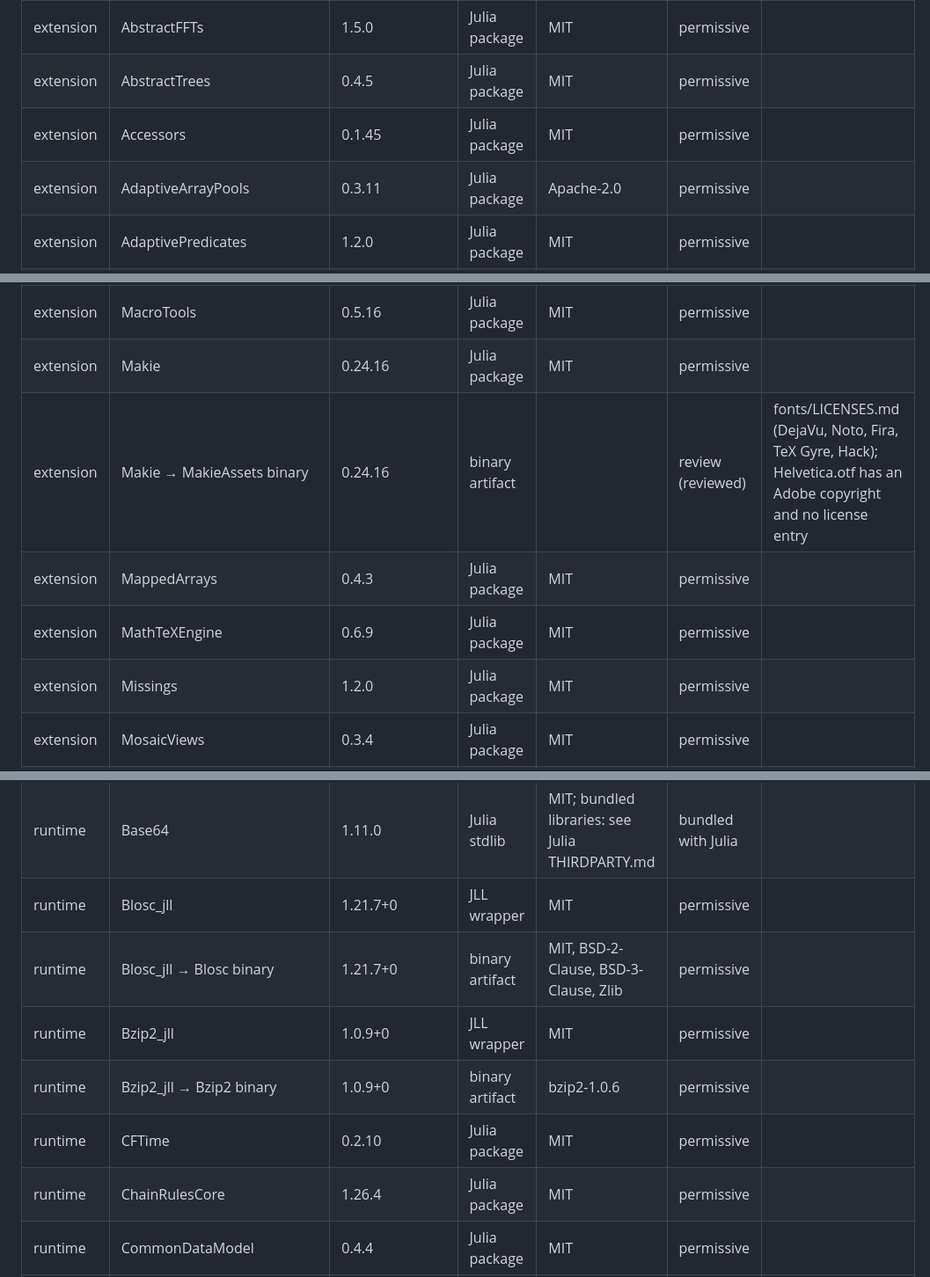
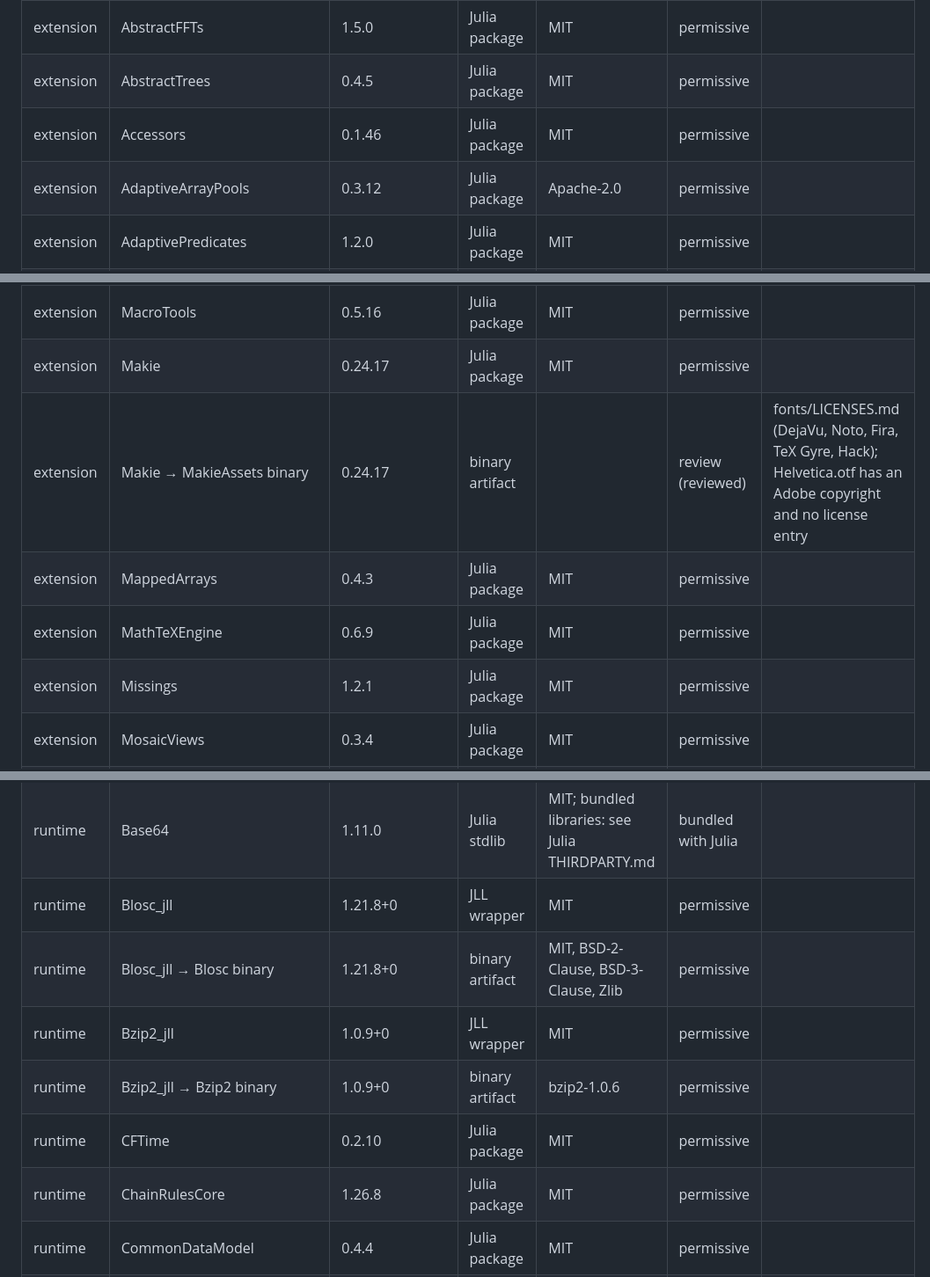
Before and after one commit to caprrepos/PlanetTools.jl, a Markdown page: THIRD_PARTY_LICENSES.md, 3 parts joined by grey strips. Shown at 88% size. GitHub-like rendering.

```diff
--- a/THIRD_PARTY_LICENSES.md
+++ b/THIRD_PARTY_LICENSES.md
@@ -6,8 +6,8 @@ Generated by `scripts/license_check.jl` with Julia 1.13.3 for x86_64-linux-gnu-l
 |:--|:--|:--|:--|:--|:--|:--|
 | extension | AbstractFFTs | 1.5.0 | Julia package | MIT | permissive |  |
 | extension | AbstractTrees | 0.4.5 | Julia package | MIT | permissive |  |
-| extension | Accessors | 0.1.45 | Julia package | MIT | permissive |  |
-| extension | AdaptiveArrayPools | 0.3.11 | Julia package | Apache-2.0 | permissive |  |
+| extension | Accessors | 0.1.46 | Julia package | MIT | permissive |  |
+| extension | AdaptiveArrayPools | 0.3.12 | Julia package | Apache-2.0 | permissive |  |
 | extension | AdaptivePredicates | 1.2.0 | Julia package | MIT | permissive |  |
 | extension | AliasTables | 1.1.3 | Julia package | MIT | permissive |  |
 | extension | Animations | 0.4.2 | Julia package | MIT | permissive |  |
@@ -141,11 +141,11 @@ Generated by `scripts/license_check.jl` with Julia 1.13.3 for x86_64-linux-gnu-l
 | extension | LLVMOpenMP_jll | 23.1.1+0 | JLL wrapper | MIT | permissive |  |
 | extension | LLVMOpenMP_jll → LLVMOpenMP binary | 23.1.1+0 | binary artifact | Apache-2.0, NCSA, MIT | permissive |  |
 | extension | MacroTools | 0.5.16 | Julia package | MIT | permissive |  |
-| extension | Makie | 0.24.16 | Julia package | MIT | permissive |  |
-| extension | Makie → MakieAssets binary | 0.24.16 | binary artifact |  | review (reviewed) | fonts/LICENSES.md (DejaVu, Noto, Fira, TeX Gyre, Hack); Helvetica.otf has an Adobe copyright and no license entry |
+| extension | Makie | 0.24.17 | Julia package | MIT | permissive |  |
+| extension | Makie → MakieAssets binary | 0.24.17 | binary artifact |  | review (reviewed) | fonts/LICENSES.md (DejaVu, Noto, Fira, TeX Gyre, Hack); Helvetica.otf has an Adobe copyright and no license entry |
 | extension | MappedArrays | 0.4.3 | Julia package | MIT | permissive |  |
 | extension | MathTeXEngine | 0.6.9 | Julia package | MIT | permissive |  |
-| extension | Missings | 1.2.0 | Julia package | MIT | permissive |  |
+| extension | Missings | 1.2.1 | Julia package | MIT | permissive |  |
 | extension | MosaicViews | 0.3.4 | Julia package | MIT | permissive |  |
 | extension | MuladdMacro | 0.2.7 | Julia package | MIT | permissive |  |
 | extension | Netpbm | 1.1.1 | Julia package | MIT | permissive |  |
@@ -250,12 +250,12 @@ Generated by `scripts/license_check.jl` with Julia 1.13.3 for x86_64-linux-gnu-l
 | runtime | aws_checksums_jll → aws_checksums binary | 0.2.10+0 | binary artifact | Apache-2.0 | permissive |  |
 | runtime | AxisAlgorithms | 1.1.0 | Julia package | MIT | permissive |  |
 | runtime | Base64 | 1.11.0 | Julia stdlib | MIT; bundled libraries: see Julia THIRDPARTY.md | bundled with Julia |  |
-| runtime | Blosc_jll | 1.21.7+0 | JLL wrapper | MIT | permissive |  |
-| runtime | Blosc_jll → Blosc binary | 1.21.7+0 | binary artifact | MIT, BSD-2-Clause, BSD-3-Clause, Zlib | permissive |  |
+| runtime | Blosc_jll | 1.21.8+0 | JLL wrapper | MIT | permissive |  |
+| runtime | Blosc_jll → Blosc binary | 1.21.8+0 | binary artifact | MIT, BSD-2-Clause, BSD-3-Clause, Zlib | permissive |  |
 | runtime | Bzip2_jll | 1.0.9+0 | JLL wrapper | MIT | permissive |  |
 | runtime | Bzip2_jll → Bzip2 binary | 1.0.9+0 | binary artifact | bzip2-1.0.6 | permissive |  |
 | runtime | CFTime | 0.2.10 | Julia package | MIT | permissive |  |
-| runtime | ChainRulesCore | 1.26.4 | Julia package | MIT | permissive |  |
+| runtime | ChainRulesCore | 1.26.8 | Julia package | MIT | permissive |  |
 | runtime | CommonDataModel | 0.4.4 | Julia package | MIT | permissive |  |
 | runtime | CompilerSupportLibraries_jll | 1.5.5+2 | Julia stdlib | MIT; bundled libraries: see Julia THIRDPARTY.md | bundled with Julia |  |
 | runtime | ConstructionBase | 1.6.0 | Julia package | MIT | permissive |  |
```
Also changed, not shown: other parts of THIRD_PARTY_LICENSES.md (+24 -24 lines).
